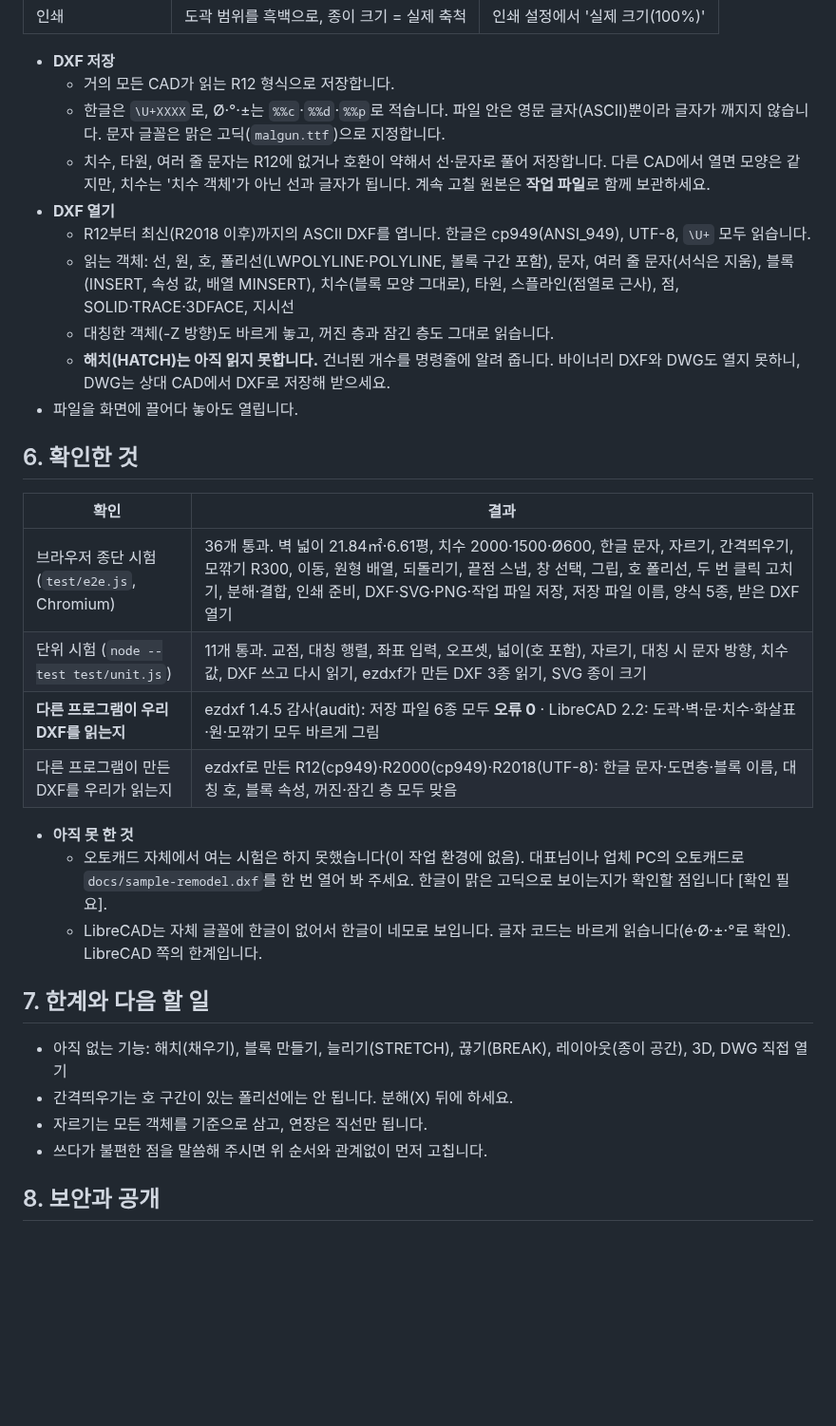
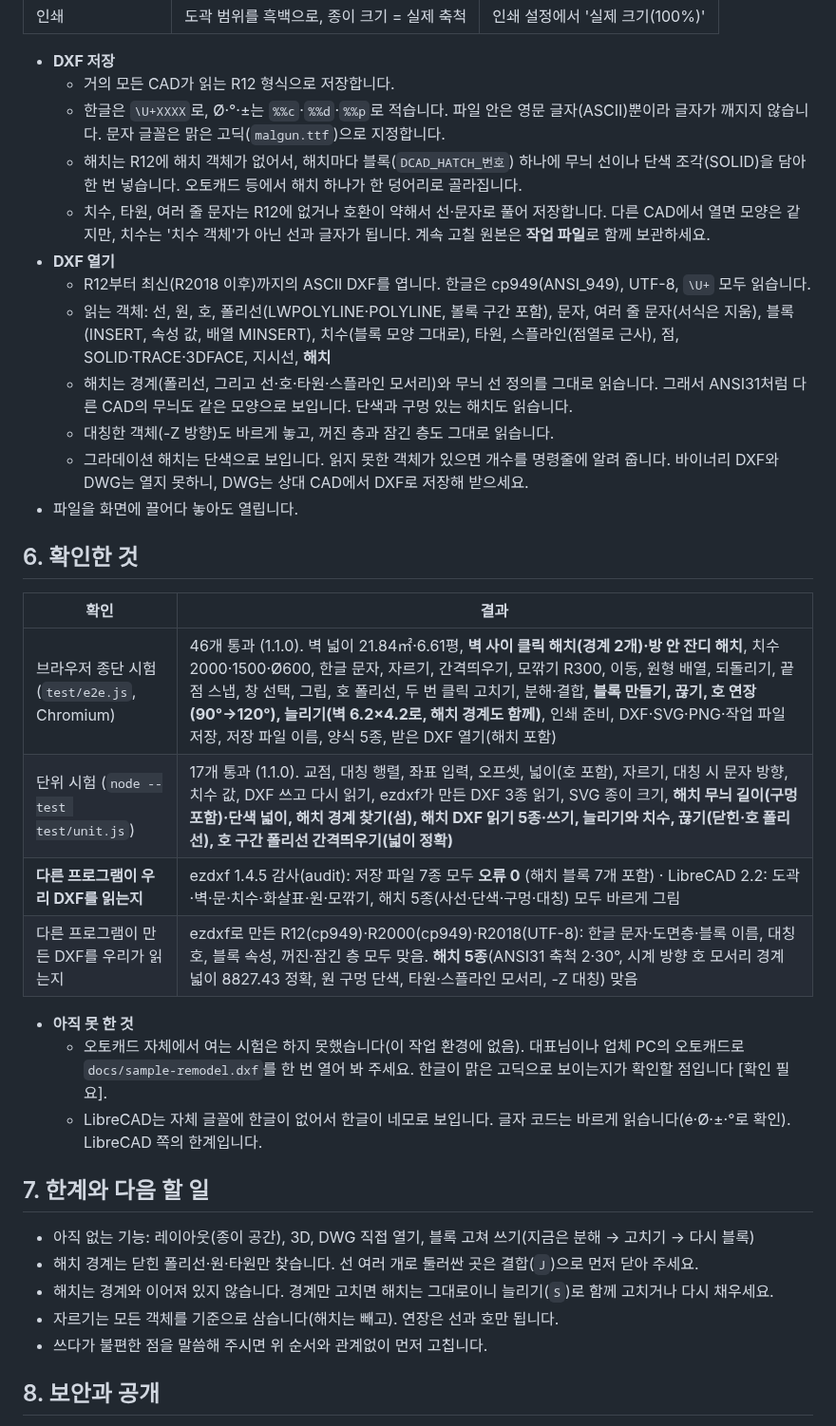
Before and after one commit to embrace0423-cmd/daedong-cad, a Markdown page: README.md, the part around one of its changes. Shown at 95% size. Drawn GitHub-style; blank space fills up the shorter version.

```diff
--- a/README.md
+++ b/README.md
@@ -101,22 +110,24 @@
 - **DXF 저장**
   - 거의 모든 CAD가 읽는 R12 형식으로 저장합니다.
   - 한글은 `\U+XXXX`로, Ø·°·±는 `%%c`·`%%d`·`%%p`로 적습니다. 파일 안은 영문 글자(ASCII)뿐이라 글자가 깨지지 않습니다. 문자 글꼴은 맑은 고딕(`malgun.ttf`)으로 지정합니다.
+  - 해치는 R12에 해치 객체가 없어서, 해치마다 블록(`DCAD_HATCH_번호`) 하나에 무늬 선이나 단색 조각(SOLID)을 담아 한 번 넣습니다. 오토캐드 등에서 해치 하나가 한 덩어리로 골라집니다.
   - 치수, 타원, 여러 줄 문자는 R12에 없거나 호환이 약해서 선·문자로 풀어 저장합니다. 다른 CAD에서 열면 모양은 같지만, 치수는 '치수 객체'가 아닌 선과 글자가 됩니다. 계속 고칠 원본은 **작업 파일**로 함께 보관하세요.
 - **DXF 열기**
   - R12부터 최신(R2018 이후)까지의 ASCII DXF를 엽니다. 한글은 cp949(ANSI_949), UTF-8, `\U+` 모두 읽습니다.
-  - 읽는 객체: 선, 원, 호, 폴리선(LWPOLYLINE·POLYLINE, 볼록 구간 포함), 문자, 여러 줄 문자(서식은 지움), 블록(INSERT, 속성 값, 배열 MINSERT), 치수(블록 모양 그대로), 타원, 스플라인(점열로 근사), 점, SOLID·TRACE·3DFACE, 지시선
+  - 읽는 객체: 선, 원, 호, 폴리선(LWPOLYLINE·POLYLINE, 볼록 구간 포함), 문자, 여러 줄 문자(서식은 지움), 블록(INSERT, 속성 값, 배열 MINSERT), 치수(블록 모양 그대로), 타원, 스플라인(점열로 근사), 점, SOLID·TRACE·3DFACE, 지시선, **해치**
+  - 해치는 경계(폴리선, 그리고 선·호·타원·스플라인 모서리)와 무늬 선 정의를 그대로 읽습니다. 그래서 ANSI31처럼 다른 CAD의 무늬도 같은 모양으로 보입니다. 단색과 구멍 있는 해치도 읽습니다.
   - 대칭한 객체(-Z 방향)도 바르게 놓고, 꺼진 층과 잠긴 층도 그대로 읽습니다.
-  - **해치(HATCH)는 아직 읽지 못합니다.** 건너뛴 개수를 명령줄에 알려 줍니다. 바이너리 DXF와 DWG도 열지 못하니, DWG는 상대 CAD에서 DXF로 저장해 받으세요.
+  - 그라데이션 해치는 단색으로 보입니다. 읽지 못한 객체가 있으면 개수를 명령줄에 알려 줍니다. 바이너리 DXF와 DWG는 열지 못하니, DWG는 상대 CAD에서 DXF로 저장해 받으세요.
 - 파일을 화면에 끌어다 놓아도 열립니다.
 
 ## 6. 확인한 것
 
 | 확인 | 결과 |
 |---|---|
-| 브라우저 종단 시험 (`test/e2e.js`, Chromium) | 36개 통과. 벽 넓이 21.84㎡·6.61평, 치수 2000·1500·Ø600, 한글 문자, 자르기, 간격띄우기, 모깎기 R300, 이동, 원형 배열, 되돌리기, 끝점 스냅, 창 선택, 그립, 호 폴리선, 두 번 클릭 고치기, 분해·결합, 인쇄 준비, DXF·SVG·PNG·작업 파일 저장, 저장 파일 이름, 양식 5종, 받은 DXF 열기 |
-| 단위 시험 (`node --test test/unit.js`) | 11개 통과. 교점, 대칭 행렬, 좌표 입력, 오프셋, 넓이(호 포함), 자르기, 대칭 시 문자 방향, 치수 값, DXF 쓰고 다시 읽기, ezdxf가 만든 DXF 3종 읽기, SVG 종이 크기 |
-| **다른 프로그램이 우리 DXF를 읽는지** | ezdxf 1.4.5 감사(audit): 저장 파일 6종 모두 **오류 0** · LibreCAD 2.2: 도곽·벽·문·치수·화살표·원·모깎기 모두 바르게 그림 |
-| 다른 프로그램이 만든 DXF를 우리가 읽는지 | ezdxf로 만든 R12(cp949)·R2000(cp949)·R2018(UTF-8): 한글 문자·도면층·블록 이름, 대칭 호, 블록 속성, 꺼진·잠긴 층 모두 맞음 |
+| 브라우저 종단 시험 (`test/e2e.js`, Chromium) | 46개 통과 (1.1.0). 벽 넓이 21.84㎡·6.61평, **벽 사이 클릭 해치(경계 2개)·방 안 잔디 해치**, 치수 2000·1500·Ø600, 한글 문자, 자르기, 간격띄우기, 모깎기 R300, 이동, 원형 배열, 되돌리기, 끝점 스냅, 창 선택, 그립, 호 폴리선, 두 번 클릭 고치기, 분해·결합, **블록 만들기, 끊기, 호 연장(90°→120°), 늘리기(벽 6.2×4.2로, 해치 경계도 함께)**, 인쇄 준비, DXF·SVG·PNG·작업 파일 저장, 저장 파일 이름, 양식 5종, 받은 DXF 열기(해치 포함) |
+| 단위 시험 (`node --test test/unit.js`) | 17개 통과 (1.1.0). 교점, 대칭 행렬, 좌표 입력, 오프셋, 넓이(호 포함), 자르기, 대칭 시 문자 방향, 치수 값, DXF 쓰고 다시 읽기, ezdxf가 만든 DXF 3종 읽기, SVG 종이 크기, **해치 무늬 길이(구멍 포함)·단색 넓이, 해치 경계 찾기(섬), 해치 DXF 읽기 5종·쓰기, 늘리기와 치수, 끊기(닫힌·호 폴리선), 호 구간 폴리선 간격띄우기(넓이 정확)** |
+| **다른 프로그램이 우리 DXF를 읽는지** | ezdxf 1.4.5 감사(audit): 저장 파일 7종 모두 **오류 0** (해치 블록 7개 포함) · LibreCAD 2.2: 도곽·벽·문·치수·화살표·원·모깎기, 해치 5종(사선·단색·구멍·대칭) 모두 바르게 그림 |
+| 다른 프로그램이 만든 DXF를 우리가 읽는지 | ezdxf로 만든 R12(cp949)·R2000(cp949)·R2018(UTF-8): 한글 문자·도면층·블록 이름, 대칭 호, 블록 속성, 꺼진·잠긴 층 모두 맞음. **해치 5종**(ANSI31 축척 2·30°, 시계 방향 호 모서리 경계 넓이 8827.43 정확, 원 구멍 단색, 타원·스플라인 모서리, -Z 대칭) 맞음 |
 
 - **아직 못 한 것**
   - 오토캐드 자체에서 여는 시험은 하지 못했습니다(이 작업 환경에 없음). 대표님이나 업체 PC의 오토캐드로 `docs/sample-remodel.dxf`를 한 번 열어 봐 주세요. 한글이 맑은 고딕으로 보이는지가 확인할 점입니다 [확인 필요].
@@ -124,9 +135,10 @@
 
 ## 7. 한계와 다음 할 일
 
-- 아직 없는 기능: 해치(채우기), 블록 만들기, 늘리기(STRETCH), 끊기(BREAK), 레이아웃(종이 공간), 3D, DWG 직접 열기
-- 간격띄우기는 호 구간이 있는 폴리선에는 안 됩니다. 분해(X) 뒤에 하세요.
-- 자르기는 모든 객체를 기준으로 삼고, 연장은 직선만 됩니다.
+- 아직 없는 기능: 레이아웃(종이 공간), 3D, DWG 직접 열기, 블록 고쳐 쓰기(지금은 분해 → 고치기 → 다시 블록)
+- 해치 경계는 닫힌 폴리선·원·타원만 찾습니다. 선 여러 개로 둘러싼 곳은 결합(`J`)으로 먼저 닫아 주세요.
+- 해치는 경계와 이어져 있지 않습니다. 경계만 고치면 해치는 그대로이니 늘리기(`S`)로 함께 고치거나 다시 채우세요.
+- 자르기는 모든 객체를 기준으로 삼습니다(해치는 빼고). 연장은 선과 호만 됩니다.
 - 쓰다가 불편한 점을 말씀해 주시면 위 순서와 관계없이 먼저 고칩니다.
 
 ## 8. 보안과 공개
```
Also changed, not shown: other parts of README.md (+21 -5 lines), docs/screenshot.png, 17 other files.
